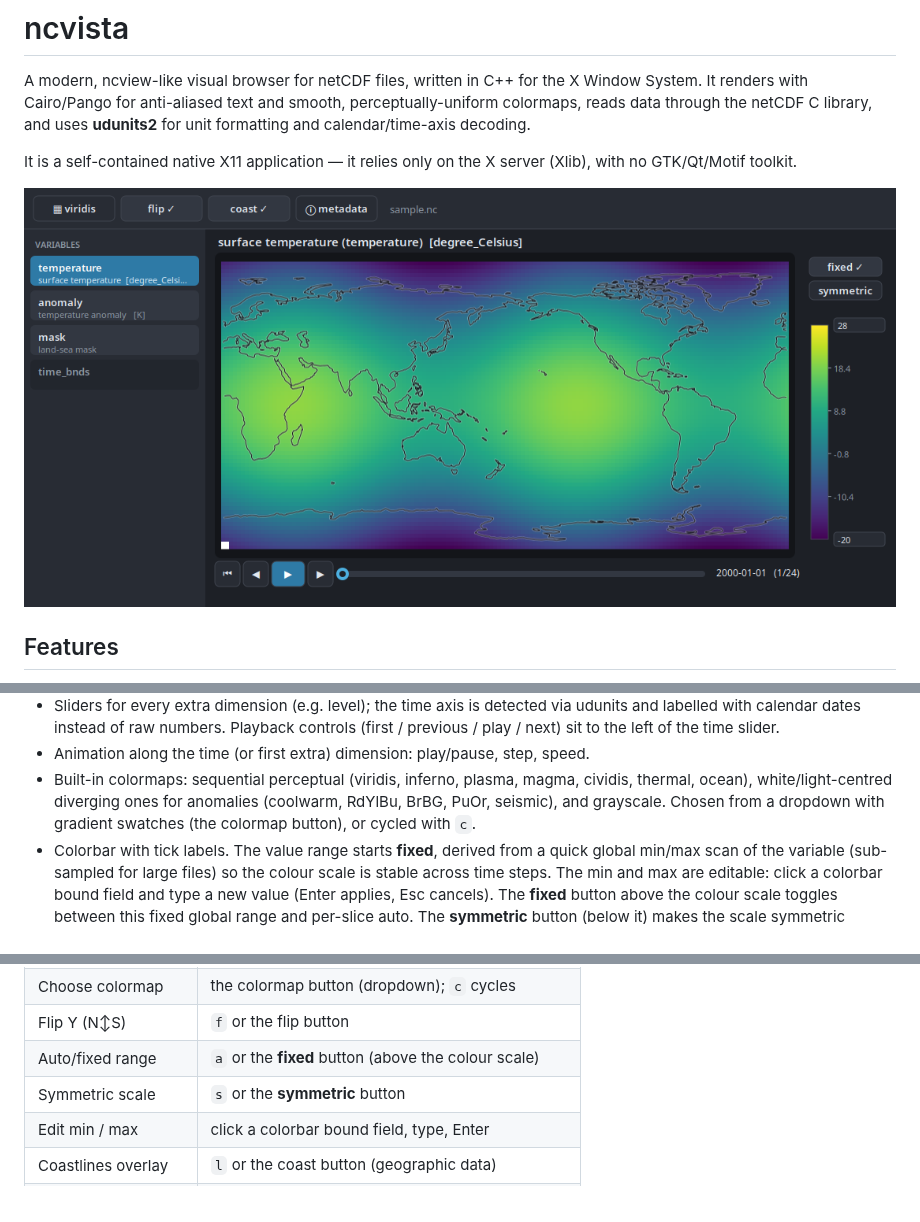
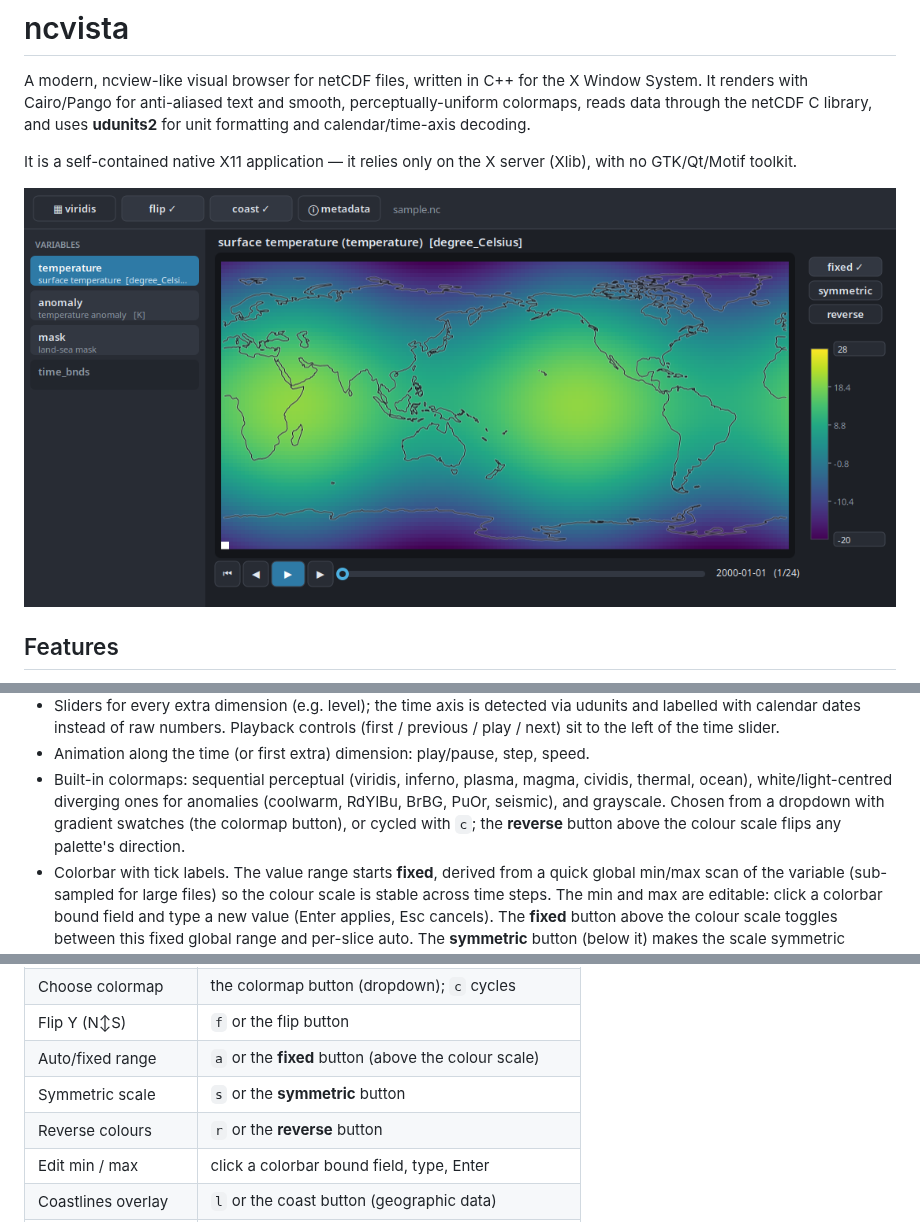
Before and after one commit to thiasB/ncvista, a Markdown page: README.md, 3 parts joined by grey strips. Rendered like a GitHub page; pictures changed too: docs/screenshot.png.

Commit message:
add reverse button for color scale

```diff
--- a/README.md
+++ b/README.md
@@ -31,7 +31,8 @@ coastline overlay](docs/screenshot.png)
 - Built-in colormaps: sequential perceptual (viridis, inferno, plasma, magma,
   cividis, thermal, ocean), white/light-centred diverging ones for anomalies
   (coolwarm, RdYlBu, BrBG, PuOr, seismic), and grayscale. Chosen from a
-  dropdown with gradient swatches (the colormap button), or cycled with `c`.
+  dropdown with gradient swatches (the colormap button), or cycled with `c`; the
+  **reverse** button above the colour scale flips any palette's direction.
 - Colorbar with tick labels. The value range starts **fixed**, derived from a
   quick global min/max scan of the variable (sub-sampled for large files) so the
   colour scale is stable across time steps. The min and max are editable: click
@@ -83,6 +84,7 @@ coastline overlay](docs/screenshot.png)
 | Flip Y (N↕S)      | `f` or the flip button                   |
 | Auto/fixed range  | `a` or the **fixed** button (above the colour scale) |
 | Symmetric scale   | `s` or the **symmetric** button               |
+| Reverse colours   | `r` or the **reverse** button            |
 | Edit min / max    | click a colorbar bound field, type, Enter|
 | Coastlines overlay| `l` or the coast button (geographic data)|
 | Metadata window   | `m` / `i` or the ⓘ metadata button       |
```
Also changed, not shown: 1 other file.
